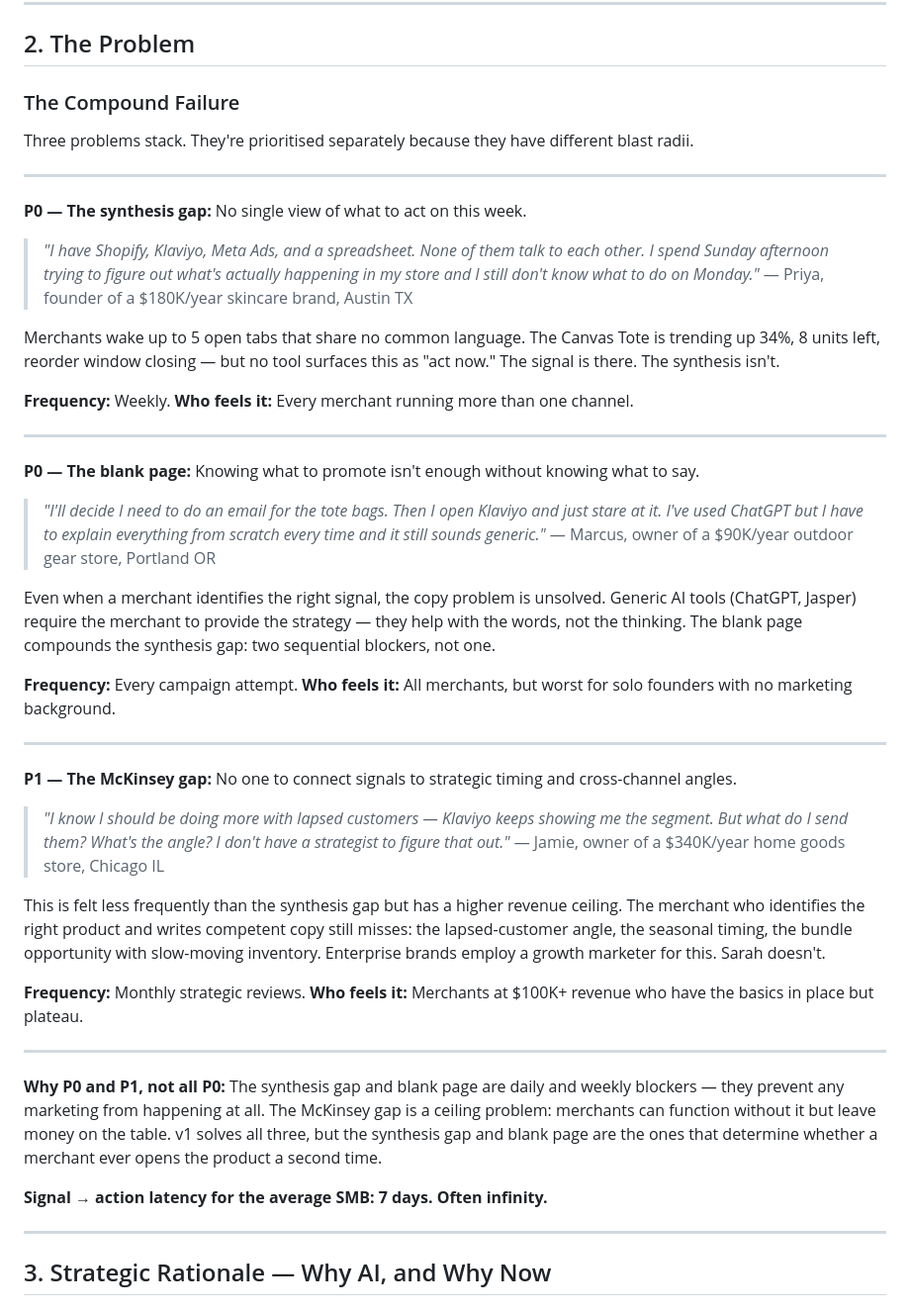
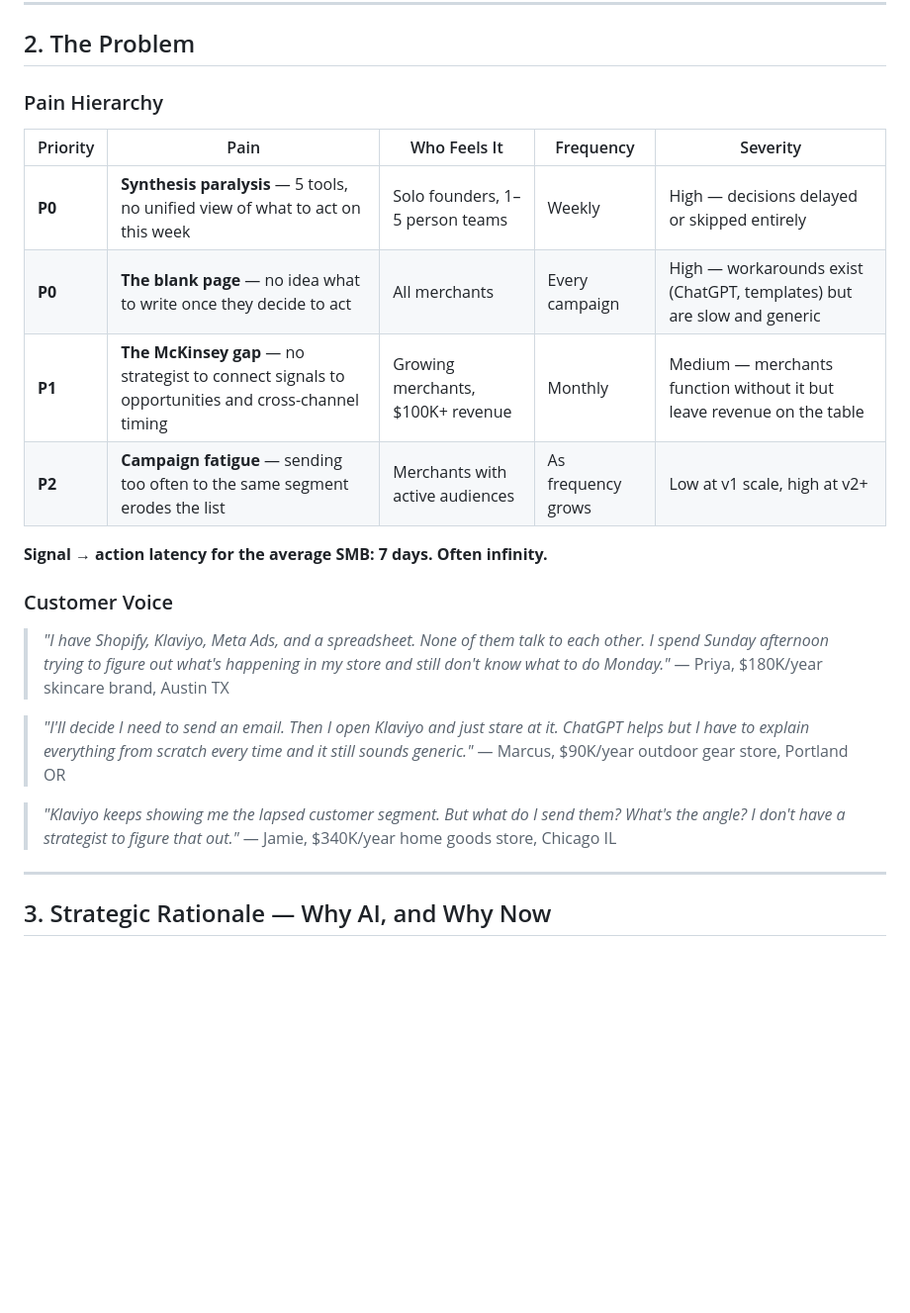
Before and after one commit to bnamatherdhala7/MailIntel, a Markdown page: docs/prd.md, the part around the change. Shown at 99% size. Rendered like a GitHub page; blank space fills up the shorter version.

Commit message:
Problem section: crisp P0/P1/P2 table + separate customer voice quotes
Co-Authored-By: Claude Sonnet 4.6 <noreply@anthropic.com>

```diff
--- a/docs/prd.md
+++ b/docs/prd.md
@@ -48,48 +48,27 @@ Sarah is not the target user because she's average. She's the target because she
 
 ## 2. The Problem
 
-### The Compound Failure
+### Pain Hierarchy
 
-Three problems stack. They're prioritised separately because they have different blast radii.
-
----
-
-**P0 — The synthesis gap:** No single view of what to act on this week.
-
-> *"I have Shopify, Klaviyo, Meta Ads, and a spreadsheet. None of them talk to each other. I spend Sunday afternoon trying to figure out what's actually happening in my store and I still don't know what to do on Monday."*
-> — Priya, founder of a $180K/year skincare brand, Austin TX
-
-Merchants wake up to 5 open tabs that share no common language. The Canvas Tote is trending up 34%, 8 units left, reorder window closing — but no tool surfaces this as "act now." The signal is there. The synthesis isn't.
-
-**Frequency:** Weekly. **Who feels it:** Every merchant running more than one channel.
-
----
-
-**P0 — The blank page:** Knowing what to promote isn't enough without knowing what to say.
-
-> *"I'll decide I need to do an email for the tote bags. Then I open Klaviyo and just stare at it. I've used ChatGPT but I have to explain everything from scratch every time and it still sounds generic."*
-> — Marcus, owner of a $90K/year outdoor gear store, Portland OR
-
-Even when a merchant identifies the right signal, the copy problem is unsolved. Generic AI tools (ChatGPT, Jasper) require the merchant to provide the strategy — they help with the words, not the thinking. The blank page compounds the synthesis gap: two sequential blockers, not one.
-
-**Frequency:** Every campaign attempt. **Who feels it:** All merchants, but worst for solo founders with no marketing background.
-
----
-
-**P1 — The McKinsey gap:** No one to connect signals to strategic timing and cross-channel angles.
-
-> *"I know I should be doing more with lapsed customers — Klaviyo keeps showing me the segment. But what do I send them? What's the angle? I don't have a strategist to figure that out."*
-> — Jamie, owner of a $340K/year home goods store, Chicago IL
-
-This is felt less frequently than the synthesis gap but has a higher revenue ceiling. The merchant who identifies the right product and writes competent copy still misses: the lapsed-customer angle, the seasonal timing, the bundle opportunity with slow-moving inventory. Enterprise brands employ a growth marketer for this. Sarah doesn't.
-
-**Frequency:** Monthly strategic reviews. **Who feels it:** Merchants at $100K+ revenue who have the basics in place but plateau.
-
----
-
-**Why P0 and P1, not all P0:** The synthesis gap and blank page are daily and weekly blockers — they prevent any marketing from happening at all. The McKinsey gap is a ceiling problem: merchants can function without it but leave money on the table. v1 solves all three, but the synthesis gap and blank page are the ones that determine whether a merchant ever opens the product a second time.
+| Priority | Pain | Who Feels It | Frequency | Severity |
+|---|---|---|---|---|
+| **P0** | **Synthesis paralysis** — 5 tools, no unified view of what to act on this week | Solo founders, 1–5 person teams | Weekly | High — decisions delayed or skipped entirely |
+| **P0** | **The blank page** — no idea what to write once they decide to act | All merchants | Every campaign | High — workarounds exist (ChatGPT, templates) but are slow and generic |
+| **P1** | **The McKinsey gap** — no strategist to connect signals to opportunities and cross-channel timing | Growing merchants, $100K+ revenue | Monthly | Medium — merchants function without it but leave revenue on the table |
+| **P2** | **Campaign fatigue** — sending too often to the same segment erodes the list | Merchants with active audiences | As frequency grows | Low at v1 scale, high at v2+ |
 
 **Signal → action latency for the average SMB: 7 days. Often infinity.**
+
+### Customer Voice
+
+> *"I have Shopify, Klaviyo, Meta Ads, and a spreadsheet. None of them talk to each other. I spend Sunday afternoon trying to figure out what's happening in my store and still don't know what to do Monday."*
+> — Priya, $180K/year skincare brand, Austin TX
+
+> *"I'll decide I need to send an email. Then I open Klaviyo and just stare at it. ChatGPT helps but I have to explain everything from scratch every time and it still sounds generic."*
+> — Marcus, $90K/year outdoor gear store, Portland OR
+
+> *"Klaviyo keeps showing me the lapsed customer segment. But what do I send them? What's the angle? I don't have a strategist to figure that out."*
+> — Jamie, $340K/year home goods store, Chicago IL
 
 ---
 
```
